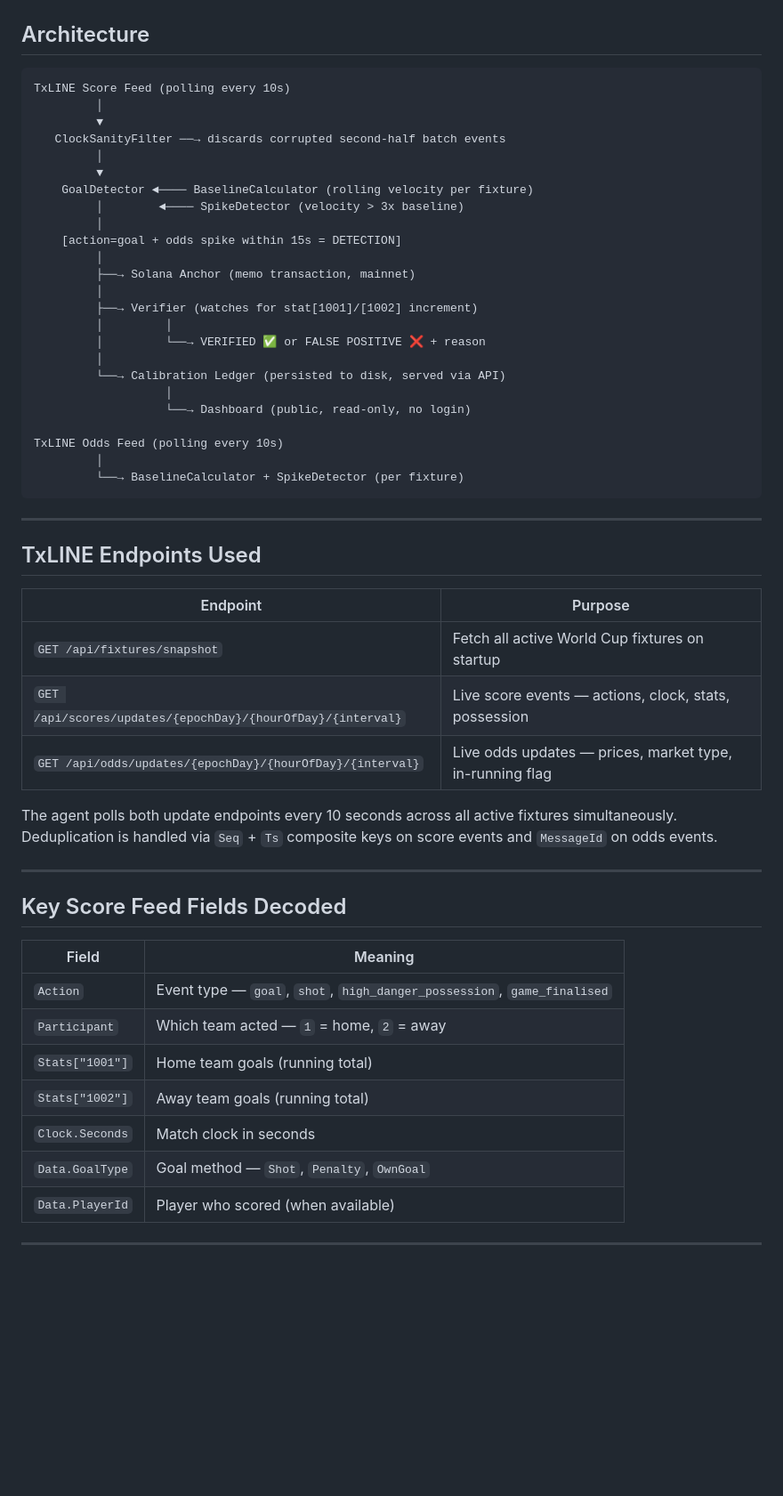
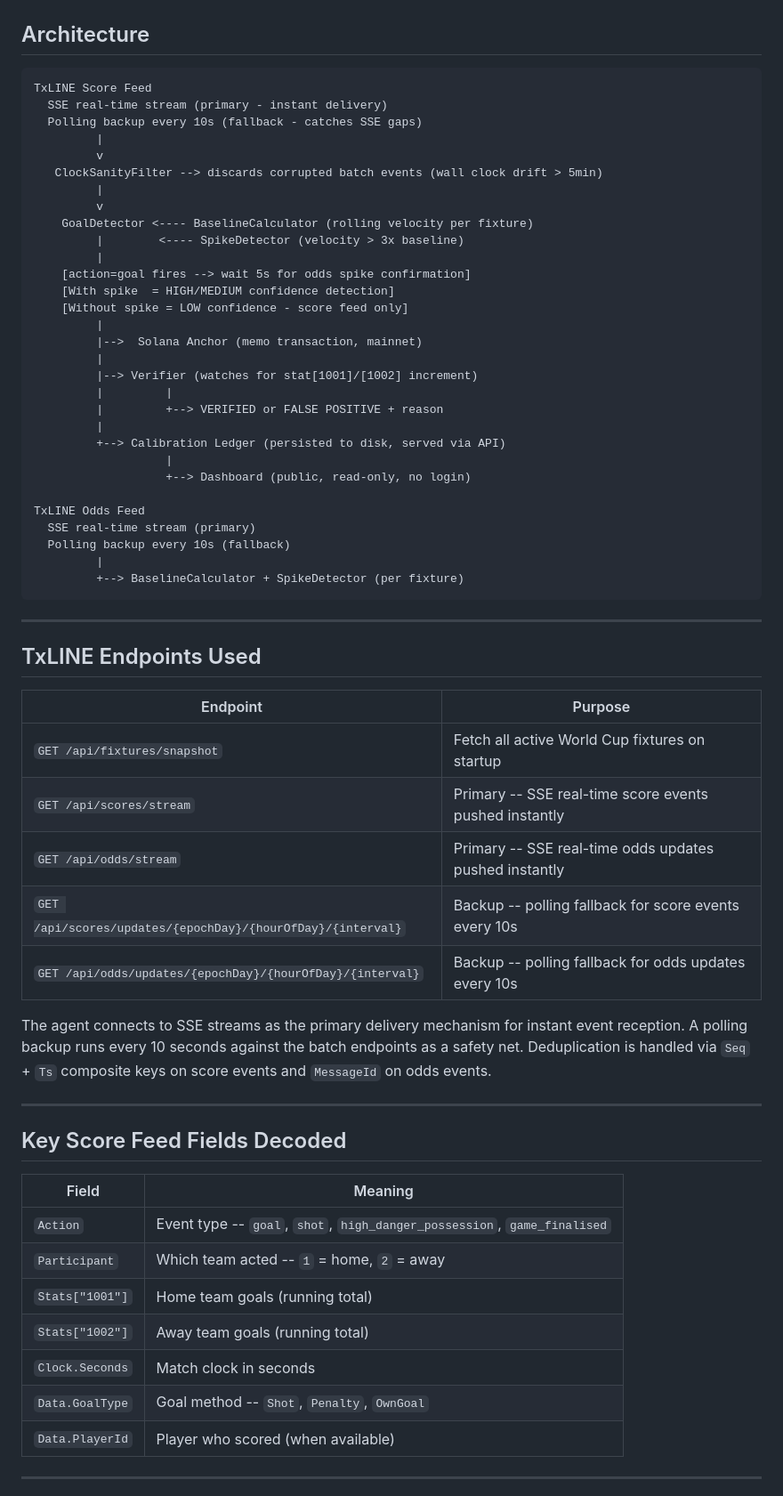
Before and after one commit to cutlerjay109-create/kaching-tell, a Markdown page: README.md, the part around one of its changes. Shown at 89% size. Rendered like a GitHub page; blank space fills up the shorter version.

Commit message:
Update README — SSE streams, corrected architecture, detailed API friction notes

````diff
--- a/README.md
+++ b/README.md
@@ -145,30 +148,36 @@ This is the only submission with tamper-proof on-chain evidence of its own perfo
 ## Architecture
 
 ```
-TxLINE Score Feed (polling every 10s)
-         │
-         ▼
-   ClockSanityFilter ──→ discards corrupted second-half batch events
-         │
-         ▼
-    GoalDetector ◄──── BaselineCalculator (rolling velocity per fixture)
-         │        ◄──── SpikeDetector (velocity > 3x baseline)
-         │
-    [action=goal + odds spike within 15s = DETECTION]
-         │
-         ├──→ Solana Anchor (memo transaction, mainnet)
-         │
-         ├──→ Verifier (watches for stat[1001]/[1002] increment)
-         │         │
-         │         └──→ VERIFIED ✅ or FALSE POSITIVE ❌ + reason
-         │
-         └──→ Calibration Ledger (persisted to disk, served via API)
-                   │
-                   └──→ Dashboard (public, read-only, no login)
+TxLINE Score Feed
+  SSE real-time stream (primary - instant delivery)
+  Polling backup every 10s (fallback - catches SSE gaps)
+         |
+         v
+   ClockSanityFilter --> discards corrupted batch events (wall clock drift > 5min)
+         |
+         v
+    GoalDetector <---- BaselineCalculator (rolling velocity per fixture)
+         |        <---- SpikeDetector (velocity > 3x baseline)
+         |
+    [action=goal fires --> wait 5s for odds spike confirmation]
+    [With spike  = HIGH/MEDIUM confidence detection]
+    [Without spike = LOW confidence - score feed only]
+         |
+         |-->  Solana Anchor (memo transaction, mainnet)
+         |
+         |--> Verifier (watches for stat[1001]/[1002] increment)
+         |         |
+         |         +--> VERIFIED or FALSE POSITIVE + reason
+         |
+         +--> Calibration Ledger (persisted to disk, served via API)
+                   |
+                   +--> Dashboard (public, read-only, no login)
 
-TxLINE Odds Feed (polling every 10s)
-         │
-         └──→ BaselineCalculator + SpikeDetector (per fixture)
+TxLINE Odds Feed
+  SSE real-time stream (primary)
+  Polling backup every 10s (fallback)
+         |
+         +--> BaselineCalculator + SpikeDetector (per fixture)
 ```
 
 ---
@@ -178,10 +187,12 @@ TxLINE Odds Feed (polling every 10s)
 | Endpoint | Purpose |
 |---|---|
 | `GET /api/fixtures/snapshot` | Fetch all active World Cup fixtures on startup |
-| `GET /api/scores/updates/{epochDay}/{hourOfDay}/{interval}` | Live score events — actions, clock, stats, possession |
-| `GET /api/odds/updates/{epochDay}/{hourOfDay}/{interval}` | Live odds updates — prices, market type, in-running flag |
+| `GET /api/scores/stream` | Primary -- SSE real-time score events pushed instantly |
+| `GET /api/odds/stream` | Primary -- SSE real-time odds updates pushed instantly |
+| `GET /api/scores/updates/{epochDay}/{hourOfDay}/{interval}` | Backup -- polling fallback for score events every 10s |
+| `GET /api/odds/updates/{epochDay}/{hourOfDay}/{interval}` | Backup -- polling fallback for odds updates every 10s |
 
-The agent polls both update endpoints every 10 seconds across all active fixtures simultaneously. Deduplication is handled via `Seq` + `Ts` composite keys on score events and `MessageId` on odds events.
+The agent connects to SSE streams as the primary delivery mechanism for instant event reception. A polling backup runs every 10 seconds against the batch endpoints as a safety net. Deduplication is handled via `Seq` + `Ts` composite keys on score events and `MessageId` on odds events.
 
 ---
 
@@ -189,12 +200,12 @@ The agent polls both update endpoints every 10 seconds across all active fixture
 
 | Field | Meaning |
 |---|---|
-| `Action` | Event type — `goal`, `shot`, `high_danger_possession`, `game_finalised` |
-| `Participant` | Which team acted — `1` = home, `2` = away |
+| `Action` | Event type -- `goal`, `shot`, `high_danger_possession`, `game_finalised` |
+| `Participant` | Which team acted -- `1` = home, `2` = away |
 | `Stats["1001"]` | Home team goals (running total) |
 | `Stats["1002"]` | Away team goals (running total) |
 | `Clock.Seconds` | Match clock in seconds |
-| `Data.GoalType` | Goal method — `Shot`, `Penalty`, `OwnGoal` |
+| `Data.GoalType` | Goal method -- `Shot`, `Penalty`, `OwnGoal` |
 | `Data.PlayerId` | Player who scored (when available) |
 
 ---
````
Also changed, not shown: other parts of README.md (+24 -19 lines).
